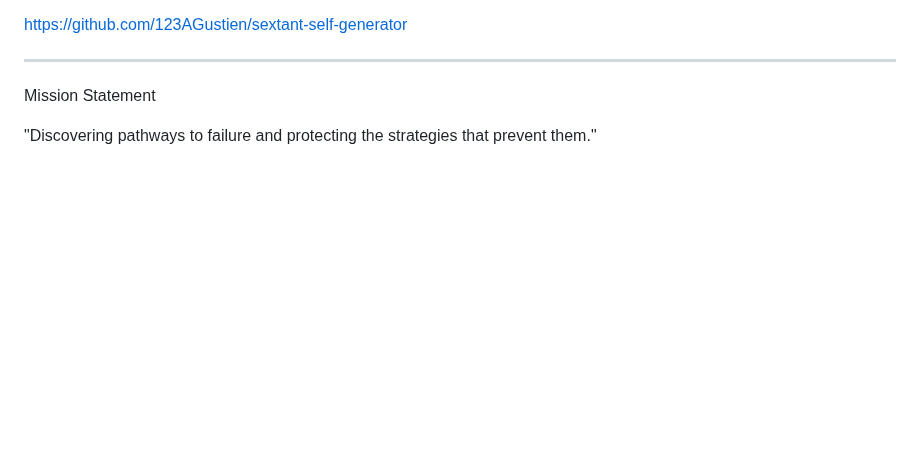
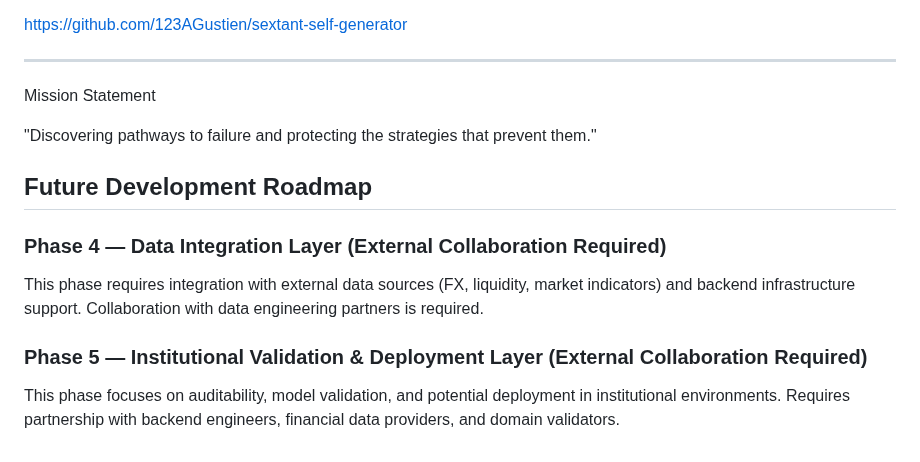
Before and after one commit to 123AGustien/sextant-self-generator, a Markdown page: README.md, the part around the change. Drawn GitHub-style; blank space fills up the shorter version.

Commit message:
Add future development roadmap sections

```diff
--- a/README.md
+++ b/README.md
@@ -227,3 +227,11 @@ https://github.com/123AGustien/sextant-self-generator
 Mission Statement
 
 "Discovering pathways to failure and protecting the strategies that prevent them."
+
+## Future Development Roadmap
+
+### Phase 4 — Data Integration Layer (External Collaboration Required)
+This phase requires integration with external data sources (FX, liquidity, market indicators) and backend infrastructure support. Collaboration with data engineering partners is required.
+
+### Phase 5 — Institutional Validation & Deployment Layer (External Collaboration Required)
+This phase focuses on auditability, model validation, and potential deployment in institutional environments. Requires partnership with backend engineers, financial data providers, and domain validators.
```
